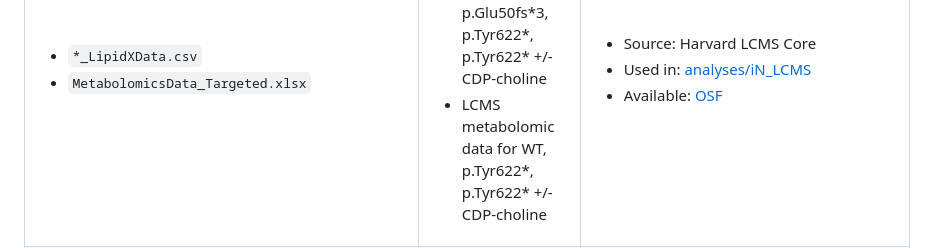
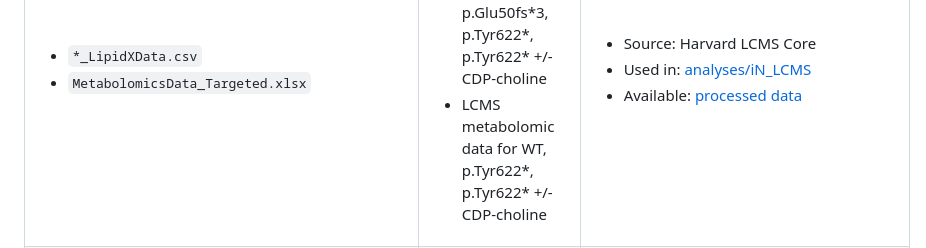
Before and after one commit to djunamay/ABCA7lof2, a Markdown page: open_data/README.md, the part around one of its changes. Rendered like a GitHub page.

```diff
--- a/open_data/README.md
+++ b/open_data/README.md
@@ -145,7 +146,7 @@
       <ul>
         <li>Source: Harvard LCMS Core</li>
         <li>Used in: <a href="https://github.com/djunamay/ABCA7lof2/tree/main/analyses/iN_LCMS">analyses/iN_LCMS</a></li>
-        <li>Available: <a href="https://osf.io/u68k3/">OSF</a></li>
+        <li>Available: <a href="https://osf.io/mnysb/">processed data</a></li>
       </ul>
     </td>
   </tr>
```
Also changed, not shown: other parts of open_data/README.md (+2 -1 lines).
